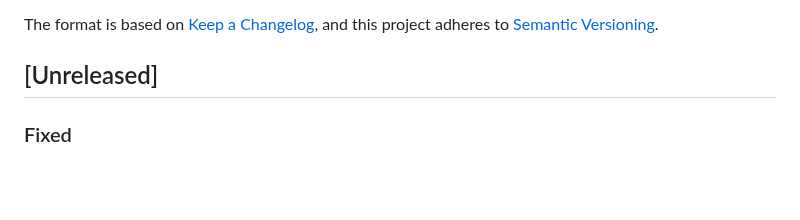
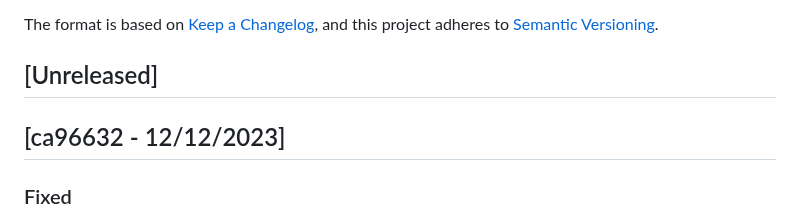
Before and after one commit to reloadclub-gg/reload-backend, a Markdown page: CHANGELOG.md, the part around the change. Rendered like a GitHub page; blank space fills up the shorter version.

Commit message:
update changelog

```diff
--- a/CHANGELOG.md
+++ b/CHANGELOG.md
@@ -6,6 +6,8 @@ The format is based on [Keep a Changelog](https://keepachangelog.com/en/1.0.0/),
 and this project adheres to [Semantic Versioning](https://semver.org/spec/v2.0.0.html).
 
 ## [Unreleased]
+
+## [ca96632 - 12/12/2023]
 
 ### Fixed
 
```
